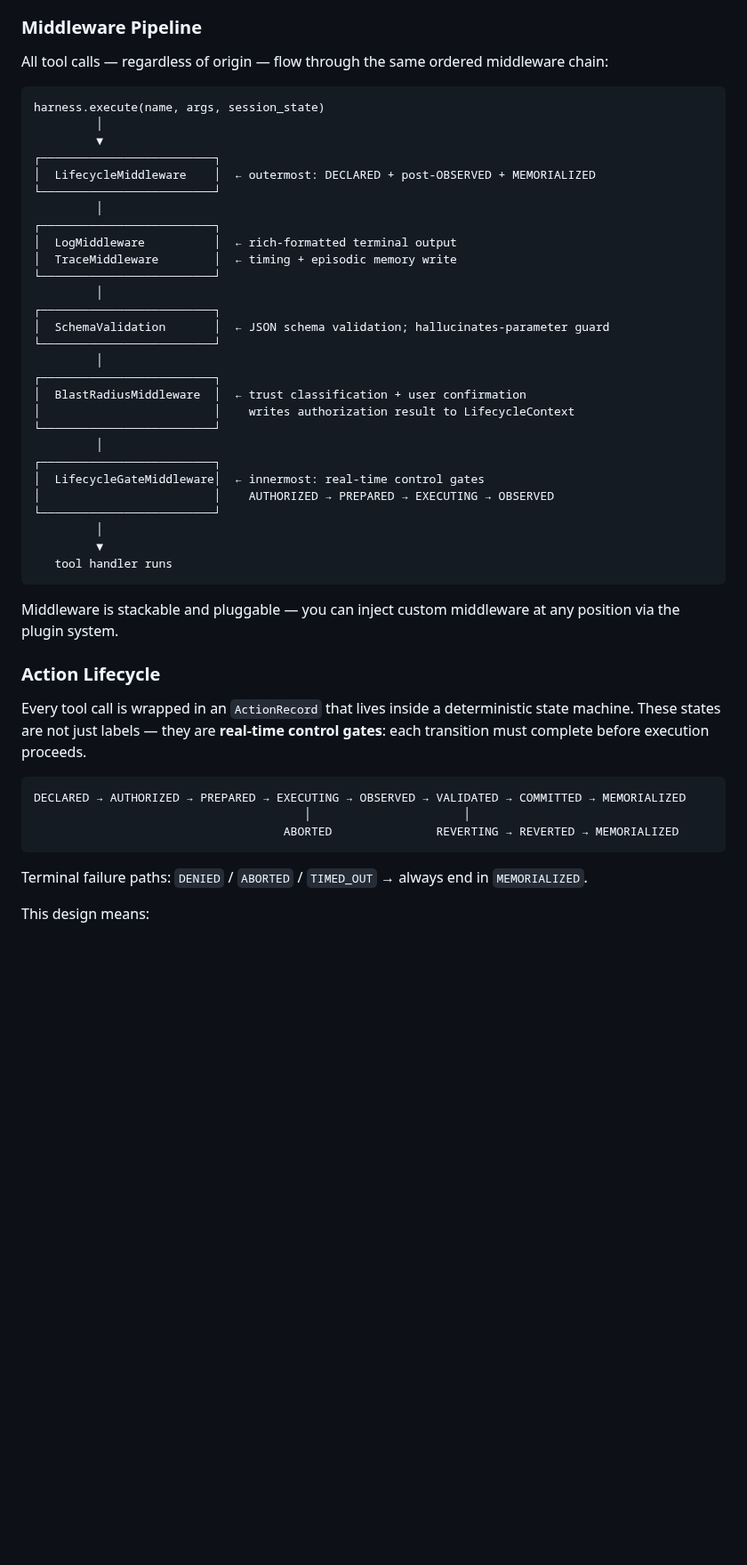
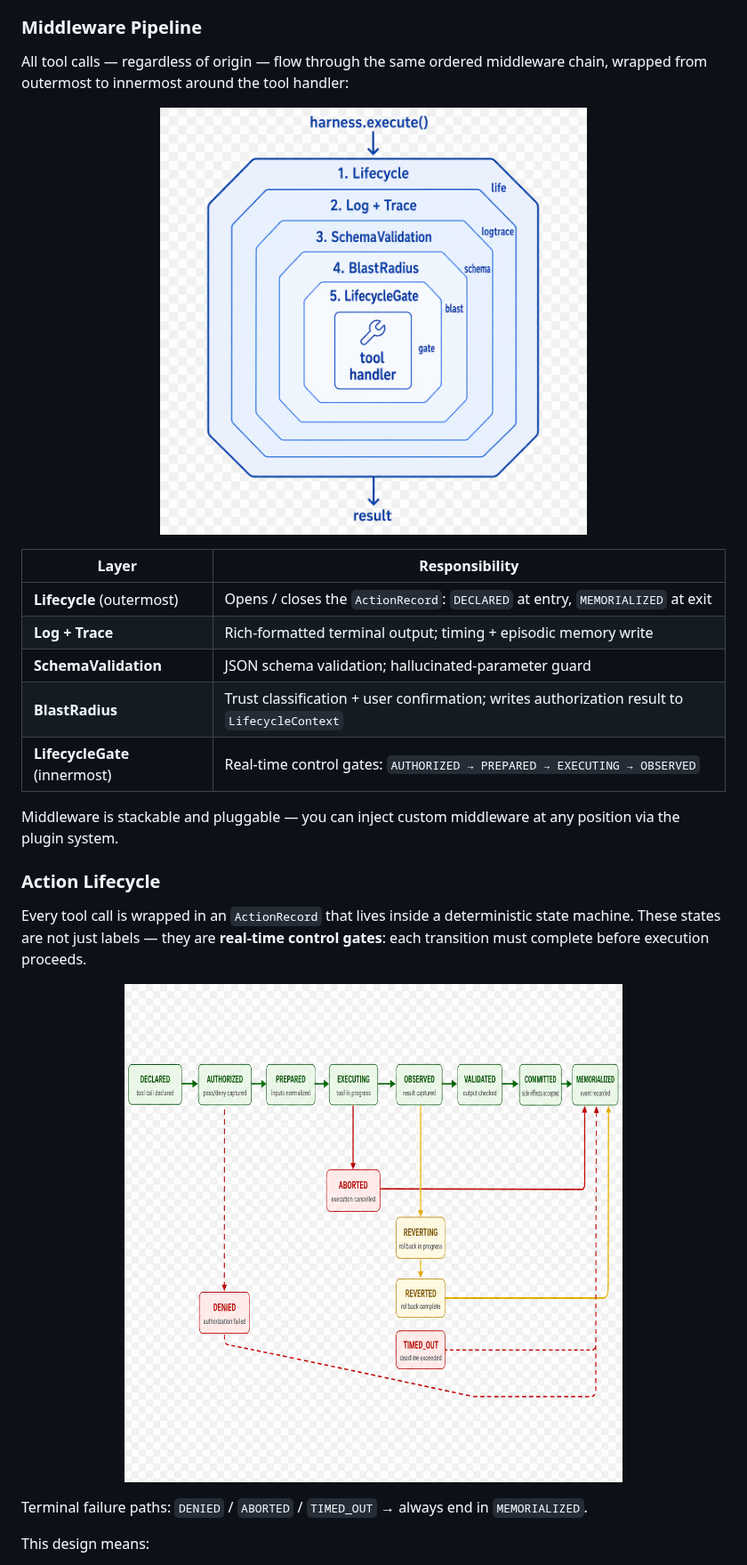
Before and after one commit to Dakai666/Loom, a Markdown page: README.md, the part around one of its changes. Shown at 89% size. Rendered like a GitHub page; pictures changed too: assets/readme-action-lifecycle.png (added), assets/readme-middleware.png (added); blank space fills up the shorter version.

````diff
--- a/README.md
+++ b/README.md
@@ -100,38 +64,19 @@ Beyond trust levels, tools carry **capability flags** — `EXEC`, `NETWORK`, `AG
 
 ### Middleware Pipeline
 
-All tool calls — regardless of origin — flow through the same ordered middleware chain:
+All tool calls — regardless of origin — flow through the same ordered middleware chain, wrapped from outermost to innermost around the tool handler:
 
-```
-harness.execute(name, args, session_state)
-         │
-         ▼
-┌─────────────────────────┐
-│  LifecycleMiddleware    │  ← outermost: DECLARED + post-OBSERVED + MEMORIALIZED
-└─────────────────────────┘
-         │
-┌─────────────────────────┐
-│  LogMiddleware          │  ← rich-formatted terminal output
-│  TraceMiddleware        │  ← timing + episodic memory write
-└─────────────────────────┘
-         │
-┌─────────────────────────┐
-│  SchemaValidation       │  ← JSON schema validation; hallucinates-parameter guard
-└─────────────────────────┘
-         │
-┌─────────────────────────┐
-│  BlastRadiusMiddleware  │  ← trust classification + user confirmation
-│                         │    writes authorization result to LifecycleContext
-└─────────────────────────┘
-         │
-┌─────────────────────────┐
-│  LifecycleGateMiddleware│  ← innermost: real-time control gates
-│                         │    AUTHORIZED → PREPARED → EXECUTING → OBSERVED
-└─────────────────────────┘
-         │
-         ▼
-   tool handler runs
-```
+<p align="center">
+  <img src="assets/readme-middleware.png" alt="Middleware pipeline — nested layers around the tool handler" width="480"/>
+</p>
+
+| Layer | Responsibility |
+|-------|----------------|
+| **Lifecycle** (outermost) | Opens / closes the `ActionRecord`: `DECLARED` at entry, `MEMORIALIZED` at exit |
+| **Log + Trace** | Rich-formatted terminal output; timing + episodic memory write |
+| **SchemaValidation** | JSON schema validation; hallucinated-parameter guard |
+| **BlastRadius** | Trust classification + user confirmation; writes authorization result to `LifecycleContext` |
+| **LifecycleGate** (innermost) | Real-time control gates: `AUTHORIZED → PREPARED → EXECUTING → OBSERVED` |
 
 Middleware is stackable and pluggable — you can inject custom middleware at any position via the plugin system.
 
@@ -139,11 +84,9 @@ Middleware is stackable and pluggable — you can inject custom middleware at an
 
 Every tool call is wrapped in an `ActionRecord` that lives inside a deterministic state machine. These states are not just labels — they are **real-time control gates**: each transition must complete before execution proceeds.
 
-```
-DECLARED → AUTHORIZED → PREPARED → EXECUTING → OBSERVED → VALIDATED → COMMITTED → MEMORIALIZED
-                                       │                      │
-                                    ABORTED               REVERTING → REVERTED → MEMORIALIZED
-```
+<p align="center">
+  <img src="assets/readme-action-lifecycle.png" alt="Action lifecycle state machine" width="720"/>
+</p>
 
 Terminal failure paths: `DENIED` / `ABORTED` / `TIMED_OUT` → always end in `MEMORIALIZED`.
 
````
Also changed, not shown: other parts of README.md (+32 -41 lines), 2 other files.
